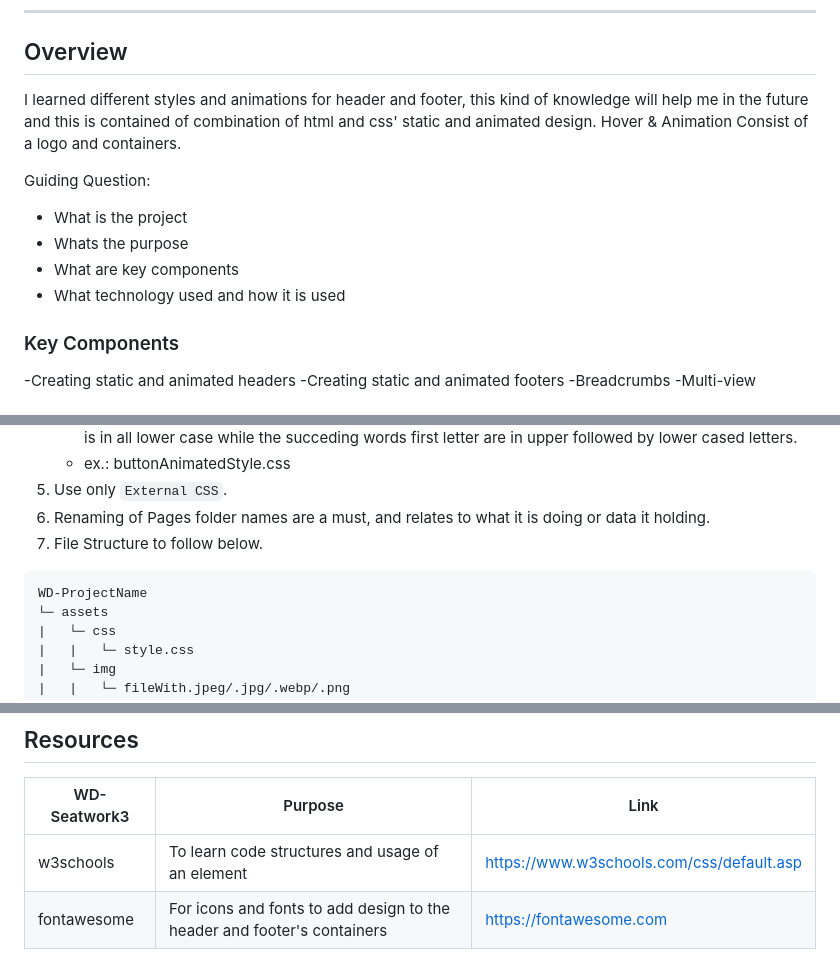
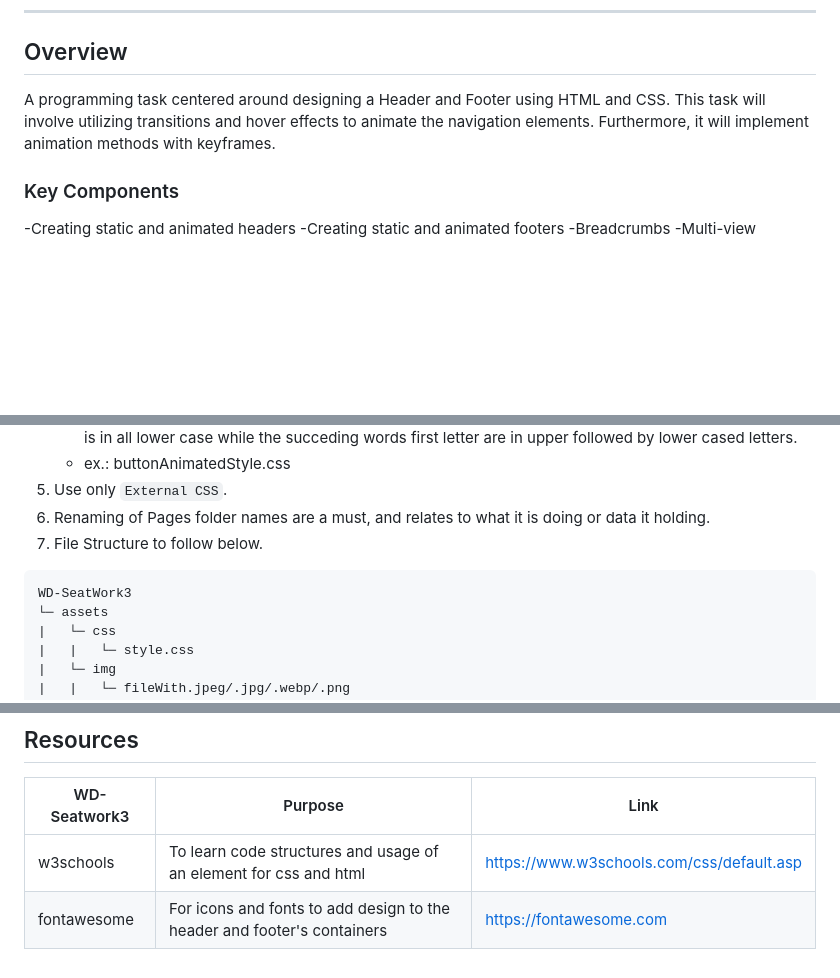
Before and after one commit to Orfanel-0205/SeatWork3, a Markdown page: readme.md, 3 parts joined by grey strips. Rendered like a GitHub page; blank space fills up the shorter version.

````diff
--- a/readme.md
+++ b/readme.md
@@ -56,17 +56,8 @@
 ## Overview
 
 <!-- TODO: To be changed -->
-<!-- The following are just sample -->
-I learned different styles and animations for header and footer, this kind of knowledge will help me in the future and this is contained of combination of html and css' static and animated design.
-Hover & Animation Consist of a logo and containers.
+A programming task centered around designing a Header and Footer using HTML and CSS. This task will involve utilizing transitions and hover effects to animate the navigation elements. Furthermore, it will implement animation methods with keyframes.
 
-
-
-Guiding Question:
-- What is the project
-- Whats the purpose
-- What are key components
-- What technology used and how it is used
 
 ### Key Components
 <!-- TODO: List of Key Components -->
@@ -93,7 +84,7 @@ Guiding Question:
 7. File Structure to follow below.
 
 ```
-WD-ProjectName
+WD-SeatWork3
 └─ assets
 |   └─ css
 |   |   └─ style.css
@@ -123,5 +114,5 @@ WD-ProjectName
 <!-- TODO: Add References -->
 |WD-Seatwork3| Purpose | Link |
 |-|-|-|
-| w3schools | To learn code structures and usage of an element | https://www.w3schools.com/css/default.asp |
+| w3schools | To learn code structures and usage of an element for css and html| https://www.w3schools.com/css/default.asp |
 | fontawesome | For icons and fonts to add design to the header and footer's containers| https://fontawesome.com |
````
